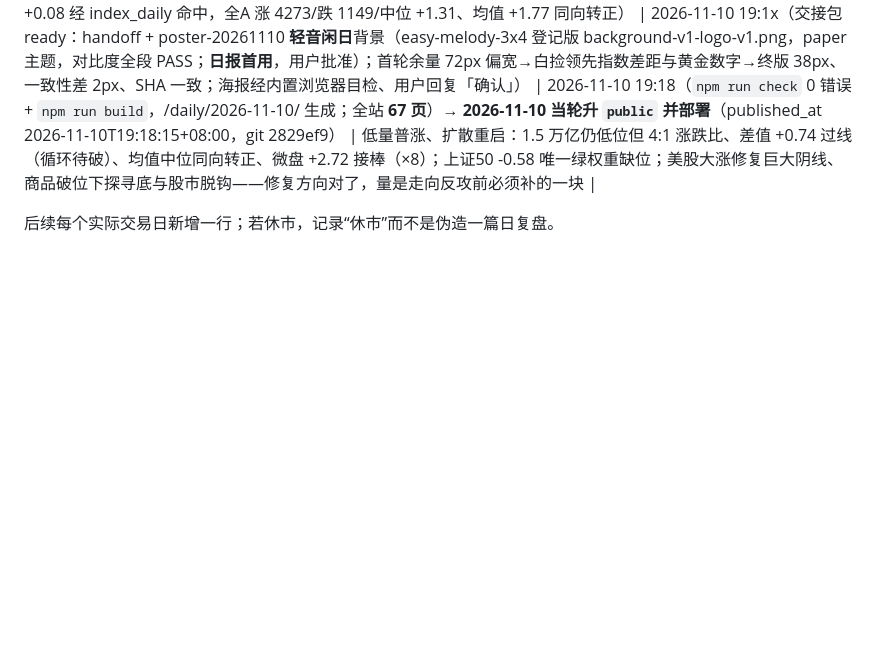
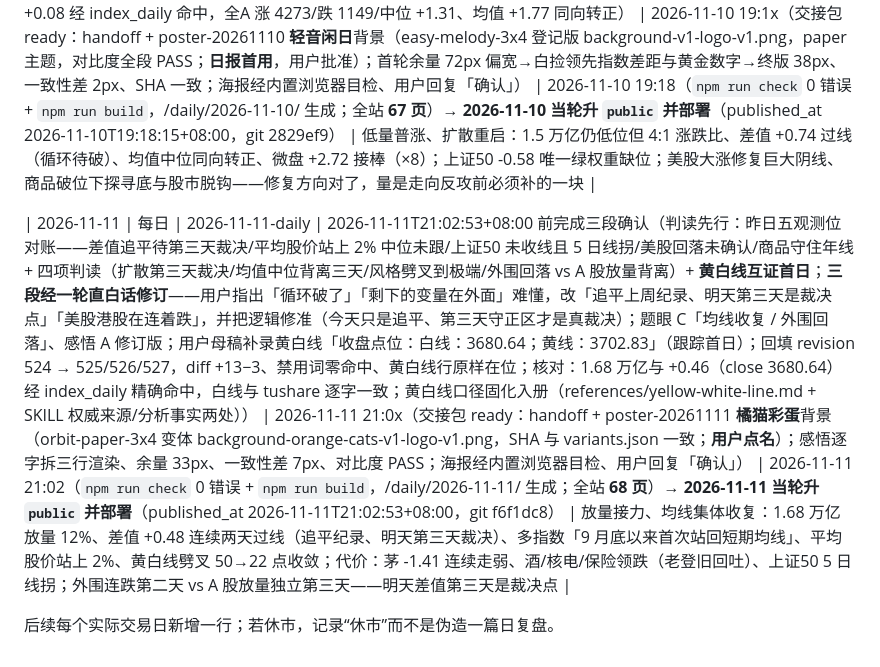
Before and after one commit to keycool/investment-portal, a Markdown page: docs/operations/completion-log.md, the part around the change. GitHub-like rendering; blank space fills up the shorter version.

```diff
--- a/docs/operations/completion-log.md
+++ b/docs/operations/completion-log.md
@@ -82,4 +82,6 @@
 
 | 2026-11-10 | 每日 | 2026-11-10-daily | 2026-11-10T19:18:15+08:00 前完成三段确认（判读先行：昨日三观测位全部兑现——差值 +0.74 一步过线/中位 +1.43 回正/微盘 +2.72 收线且全场最强 + 边界两条兑现（美股反抽→强势修复/港股守 5 日线）+ 四项判读（扩散重启循环待破/背离修成普涨实感/微盘先接棒上证50 唯一绿/外围共振修复 vs 商品脱钩寻底）；题眼 B「普涨归来 / 权重缺位」、感悟 A 记录者；用户母稿判断「又向修复倾斜但量没有放大仍低位」保留进判断段；回填 revision 474 → 475/476/477 + **措辞修正 478/479**（禁用词检查逮住照抄母稿的「水上」，str_replace 改「在昨收上方」——0924 先例重演，机械检查再兜底）；终版 diff +13−3 零违规；核对：1.5 万亿与 +0.08 经 index_daily 命中，全A 涨 4273/跌 1149/中位 +1.31、均值 +1.77 同向转正） | 2026-11-10 19:1x（交接包 ready：handoff + poster-20261110 **轻音闲日**背景（easy-melody-3x4 登记版 background-v1-logo-v1.png，paper 主题，对比度全段 PASS；**日报首用**，用户批准）；首轮余量 72px 偏宽→白捡领先指数差距与黄金数字→终版 38px、一致性差 2px、SHA 一致；海报经内置浏览器目检、用户回复「确认」） | 2026-11-10 19:18（`npm run check` 0 错误 + `npm run build`，/daily/2026-11-10/ 生成；全站 **67 页**）→ **2026-11-10 当轮升 `public` 并部署**（published_at 2026-11-10T19:18:15+08:00，git 2829ef9） | 低量普涨、扩散重启：1.5 万亿仍低位但 4:1 涨跌比、差值 +0.74 过线（循环待破）、均值中位同向转正、微盘 +2.72 接棒（×8）；上证50 -0.58 唯一绿权重缺位；美股大涨修复巨大阴线、商品破位下探寻底与股市脱钩——修复方向对了，量是走向反攻前必须补的一块 |
 
+| 2026-11-11 | 每日 | 2026-11-11-daily | 2026-11-11T21:02:53+08:00 前完成三段确认（判读先行：昨日五观测位对账——差值追平待第三天裁决/平均股价站上 2% 中位未跟/上证50 未收线且 5 日线拐/美股回落未确认/商品守住年线 + 四项判读（扩散第三天裁决/均值中位背离三天/风格劈叉到极端/外围回落 vs A 股放量背离）+ **黄白线互证首日**；**三段经一轮直白话修订**——用户指出「循环破了」「剩下的变量在外面」难懂，改「追平上周纪录、明天第三天是裁决点」「美股港股在连着跌」，并把逻辑修准（今天只是追平、第三天守正区才是真裁决）；题眼 C「均线收复 / 外围回落」、感悟 A 修订版；用户母稿补录黄白线「收盘点位：白线：3680.64；黄线：3702.83」（跟踪首日）；回填 revision 524 → 525/526/527，diff +13−3、禁用词零命中、黄白线行原样在位；核对：1.68 万亿与 +0.46（close 3680.64）经 index_daily 精确命中，白线与 tushare 逐字一致；黄白线口径固化入册（references/yellow-white-line.md + SKILL 权威来源/分析事实两处）） | 2026-11-11 21:0x（交接包 ready：handoff + poster-20261111 **橘猫彩蛋**背景（orbit-paper-3x4 变体 background-orange-cats-v1-logo-v1.png，SHA 与 variants.json 一致；**用户点名**）；感悟逐字拆三行渲染、余量 33px、一致性差 7px、对比度 PASS；海报经内置浏览器目检、用户回复「确认」） | 2026-11-11 21:02（`npm run check` 0 错误 + `npm run build`，/daily/2026-11-11/ 生成；全站 **68 页**）→ **2026-11-11 当轮升 `public` 并部署**（published_at 2026-11-11T21:02:53+08:00，git f6f1dc8） | 放量接力、均线集体收复：1.68 万亿放量 12%、差值 +0.48 连续两天过线（追平纪录、明天第三天裁决）、多指数「9 月底以来首次站回短期均线」、平均股价站上 2%、黄白线劈叉 50→22 点收敛；代价：茅 -1.41 连续走弱、酒/核电/保险领跌（老登旧回吐）、上证50 5 日线拐；外围连跌第二天 vs A 股放量独立第三天——明天差值第三天是裁决点 |
+
 后续每个实际交易日新增一行；若休市，记录“休市”而不是伪造一篇日复盘。
```
Also changed, not shown: docs/operations/distribution-log.md (+1 -0 lines).
